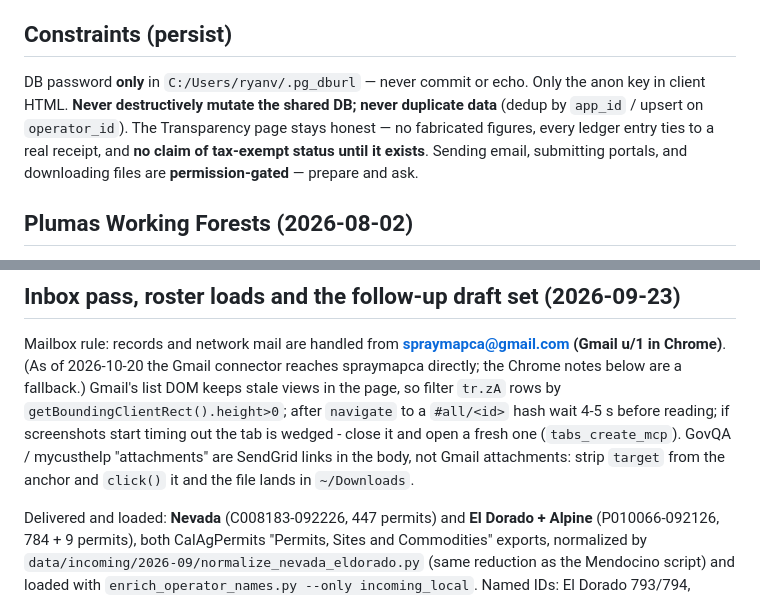
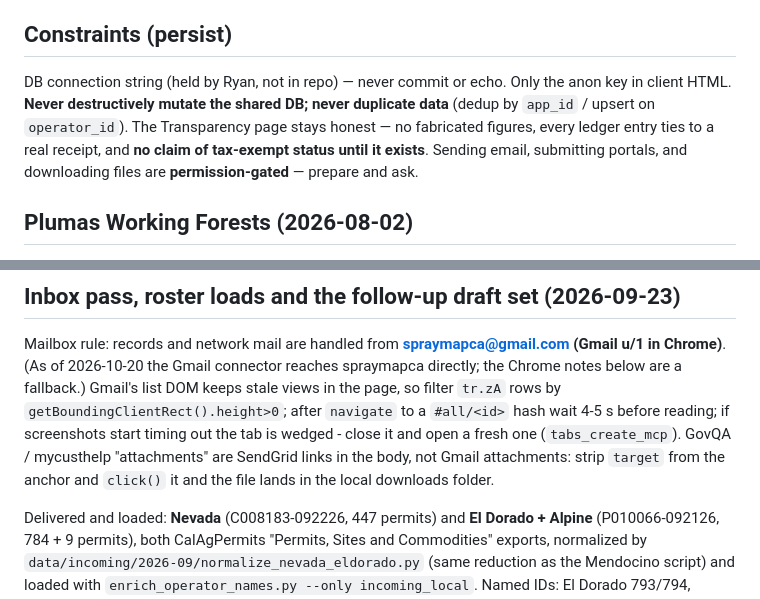
Before and after one commit to ryanultralife/Plumas-County-Herbicide-Map, a Markdown page: CONTINUATION.md, 2 parts joined by grey strips. Rendered like a GitHub page.

```diff
--- a/CONTINUATION.md
+++ b/CONTINUATION.md
@@ -97,7 +97,7 @@ Connect: `source C:/Users/ryanv/.pg_dburl` (sets `$DBURL`; **secret — never ec
     only). Not site copy; publish only as an accounting-transparency piece, never a tonnage or dollar figure.
 
 ## Constraints (persist)
-DB password **only** in `C:/Users/ryanv/.pg_dburl` — never commit or echo. Only the anon key in client HTML. **Never destructively mutate the shared DB; never duplicate data** (dedup by `app_id` / upsert on `operator_id`). The Transparency page stays honest — no fabricated figures, every ledger entry ties to a real receipt, and **no claim of tax-exempt status until it exists**. Sending email, submitting portals, and downloading files are **permission-gated** — prepare and ask.
+DB connection string (held by Ryan, not in repo) — never commit or echo. Only the anon key in client HTML. **Never destructively mutate the shared DB; never duplicate data** (dedup by `app_id` / upsert on `operator_id`). The Transparency page stays honest — no fabricated figures, every ledger entry ties to a real receipt, and **no claim of tax-exempt status until it exists**. Sending email, submitting portals, and downloading files are **permission-gated** — prepare and ask.
 
 ## Plumas Working Forests (2026-08-02)
 - **Program docs:** `program/` (README, full program, prescription standard, economics with pass/fail tests, stakeholders, pilot, policy asks, sources).
@@ -266,7 +266,7 @@ Mailbox rule: records and network mail are handled from **spraymapca@gmail.com (
 the page, so filter `tr.zA` rows by `getBoundingClientRect().height>0`; after `navigate` to a `#all/<id>`
 hash wait 4-5 s before reading; if screenshots start timing out the tab is wedged - close it and open a
 fresh one (`tabs_create_mcp`). GovQA / mycusthelp "attachments" are SendGrid links in the body, not Gmail
-attachments: strip `target` from the anchor and `click()` it and the file lands in `~/Downloads`.
+attachments: strip `target` from the anchor and `click()` it and the file lands in the local downloads folder.
 
 Delivered and loaded: **Nevada** (C008183-092226, 447 permits) and **El Dorado + Alpine** (P010066-092126,
 784 + 9 permits), both CalAgPermits "Permits, Sites and Commodities" exports, normalized by
```
Also changed, not shown: other parts of CONTINUATION.md (+6 -11 lines).
